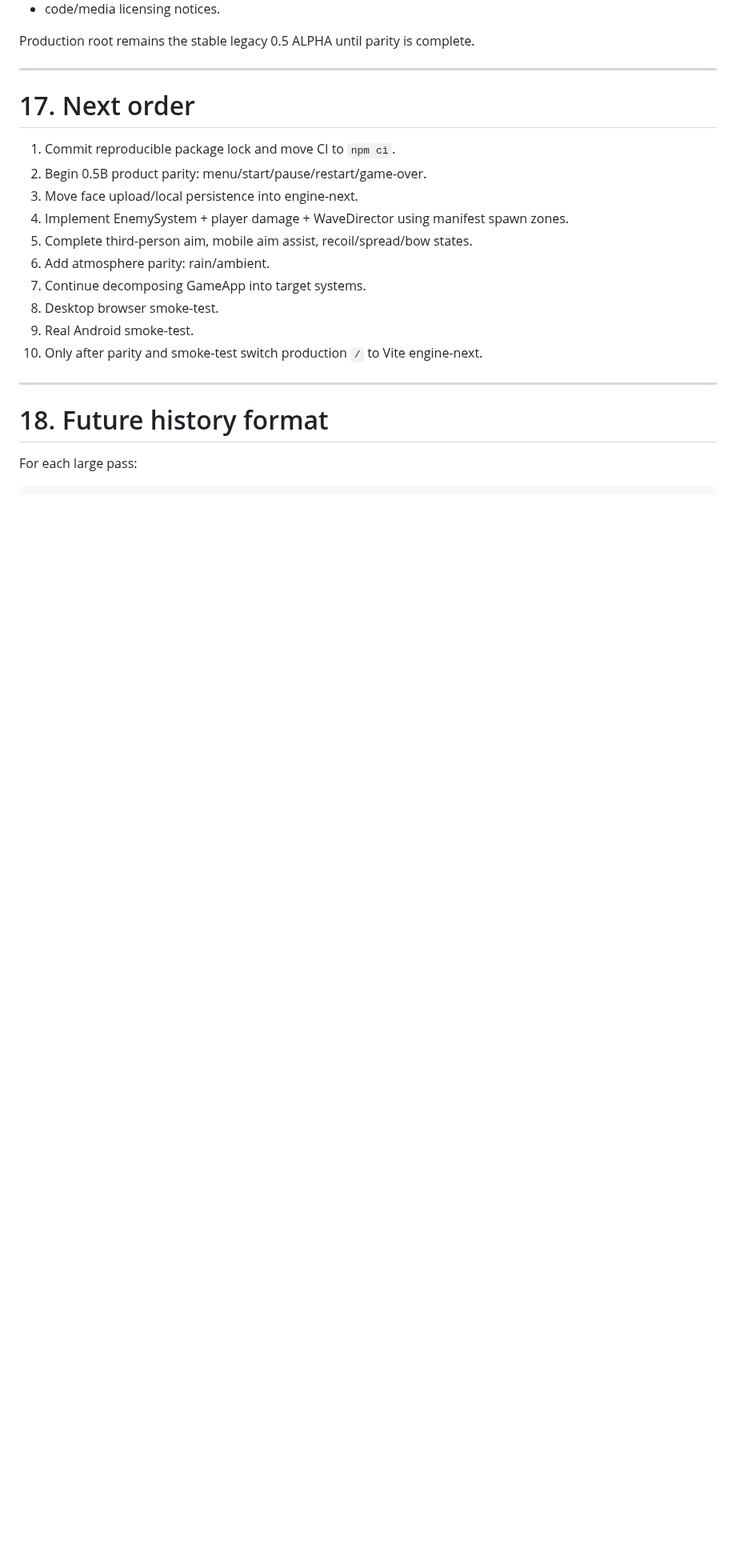
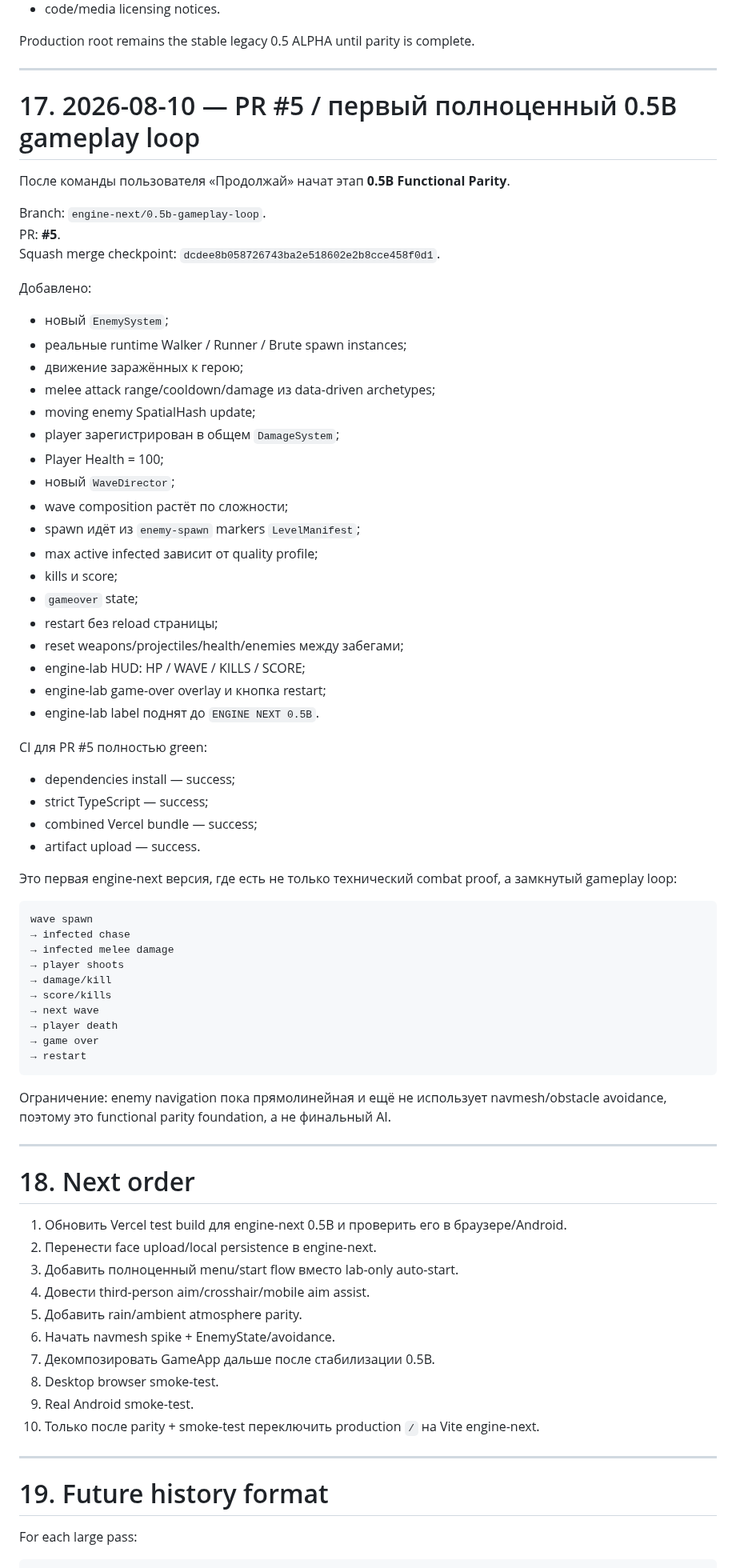
Before and after one commit to ptaskaev91-glitch/facefall-survivor, a Markdown page: history.md, the part around the change. Shown at 80% size. GitHub-like rendering; blank space fills up the shorter version.

Commit message:
Record 0.5B gameplay loop checkpoint

````diff
--- a/history.md
+++ b/history.md
@@ -399,22 +399,77 @@ Production root remains the stable legacy 0.5 ALPHA until parity is complete.
 
 ---
 
-# 17. Next order
+# 17. 2026-08-10 — PR #5 / первый полноценный 0.5B gameplay loop
 
-1. Commit reproducible package lock and move CI to `npm ci`.
-2. Begin 0.5B product parity: menu/start/pause/restart/game-over.
-3. Move face upload/local persistence into engine-next.
-4. Implement EnemySystem + player damage + WaveDirector using manifest spawn zones.
-5. Complete third-person aim, mobile aim assist, recoil/spread/bow states.
-6. Add atmosphere parity: rain/ambient.
-7. Continue decomposing GameApp into target systems.
-8. Desktop browser smoke-test.
-9. Real Android smoke-test.
-10. Only after parity and smoke-test switch production `/` to Vite engine-next.
+После команды пользователя «Продолжай» начат этап **0.5B Functional Parity**.
+
+Branch: `engine-next/0.5b-gameplay-loop`.
+PR: **#5**.
+Squash merge checkpoint: `dcdee8b058726743ba2e518602e2b8cce458f0d1`.
+
+Добавлено:
+
+- новый `EnemySystem`;
+- реальные runtime Walker / Runner / Brute spawn instances;
+- движение заражённых к герою;
+- melee attack range/cooldown/damage из data-driven archetypes;
+- moving enemy SpatialHash update;
+- player зарегистрирован в общем `DamageSystem`;
+- Player Health = 100;
+- новый `WaveDirector`;
+- wave composition растёт по сложности;
+- spawn идёт из `enemy-spawn` markers `LevelManifest`;
+- max active infected зависит от quality profile;
+- kills и score;
+- `gameover` state;
+- restart без reload страницы;
+- reset weapons/projectiles/health/enemies между забегами;
+- engine-lab HUD: HP / WAVE / KILLS / SCORE;
+- engine-lab game-over overlay и кнопка restart;
+- engine-lab label поднят до `ENGINE NEXT 0.5B`.
+
+CI для PR #5 полностью green:
+
+- dependencies install — success;
+- strict TypeScript — success;
+- combined Vercel bundle — success;
+- artifact upload — success.
+
+Это первая engine-next версия, где есть не только технический combat proof, а замкнутый gameplay loop:
+
+```text
+wave spawn
+→ infected chase
+→ infected melee damage
+→ player shoots
+→ damage/kill
+→ score/kills
+→ next wave
+→ player death
+→ game over
+→ restart
+```
+
+Ограничение: enemy navigation пока прямолинейная и ещё не использует navmesh/obstacle avoidance, поэтому это functional parity foundation, а не финальный AI.
 
 ---
 
-# 18. Future history format
+# 18. Next order
+
+1. Обновить Vercel test build для engine-next 0.5B и проверить его в браузере/Android.
+2. Перенести face upload/local persistence в engine-next.
+3. Добавить полноценный menu/start flow вместо lab-only auto-start.
+4. Довести third-person aim/crosshair/mobile aim assist.
+5. Добавить rain/ambient atmosphere parity.
+6. Начать navmesh spike + EnemyState/avoidance.
+7. Декомпозировать GameApp дальше после стабилизации 0.5B.
+8. Desktop browser smoke-test.
+9. Real Android smoke-test.
+10. Только после parity + smoke-test переключить production `/` на Vite engine-next.
+
+---
+
+# 19. Future history format
 
 For each large pass:
 
````
